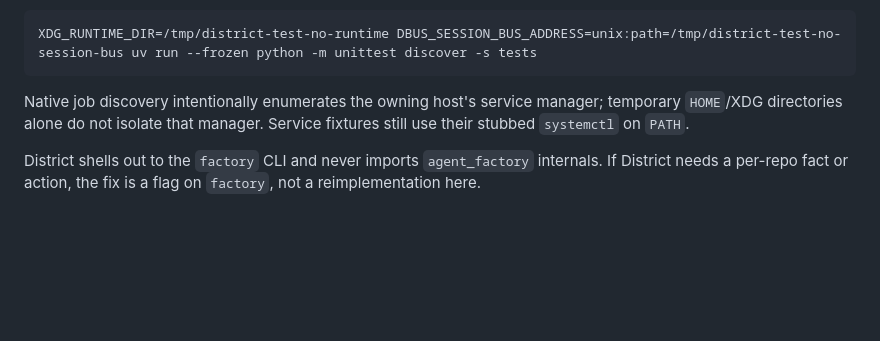
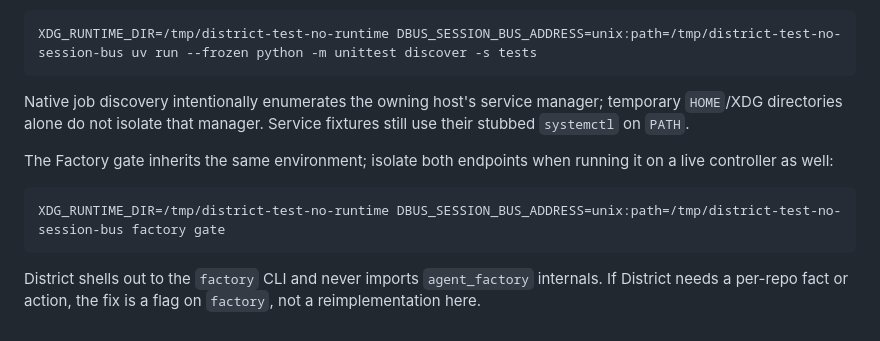
Before and after one commit to mikeroySoft/district, a Markdown page: README.md, the part around the change. Drawn GitHub-style; blank space fills up the shorter version.

Commit message:
docs: run fleet-health gate away from the live user manager
The prior gate inherited Tank's runtime socket and session bus, so native job discovery added real-host rows to projection fixtures. Document applying the existing test isolation to factory gate. Verified 50 projection/native-health regression tests with both endpoints isolated; source-tree status reached Ultron and reported the live renameat2 dispatch failure.

Signed-off-by: mikeroysoft-agent <339795455+mikeroysoft-agent@users.noreply.github.com>

````diff
--- a/README.md
+++ b/README.md
@@ -495,6 +495,13 @@ Native job discovery intentionally enumerates the owning host's service manager;
 temporary `HOME`/XDG directories alone do not isolate that manager. Service
 fixtures still use their stubbed `systemctl` on `PATH`.
 
+The Factory gate inherits the same environment; isolate both endpoints when
+running it on a live controller as well:
+
+```sh
+XDG_RUNTIME_DIR=/tmp/district-test-no-runtime DBUS_SESSION_BUS_ADDRESS=unix:path=/tmp/district-test-no-session-bus factory gate
+```
+
 District shells out to the `factory` CLI and never imports `agent_factory`
 internals. If District needs a per-repo fact or action, the fix is a flag on
 `factory`, not a reimplementation here.
````
